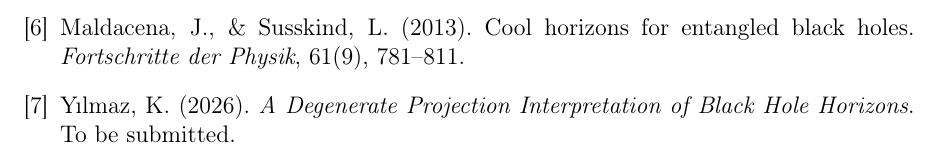
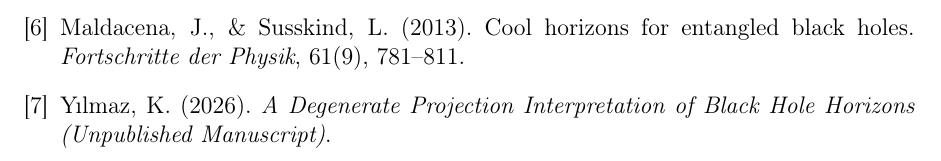
Before and after one commit to kayra-hn/HFP-Framework-2026, a LaTeX paper (PAPERS/01_VirtualParticleQubits/Yilmaz2026a_VirtualParticleQubits.tex): part of page 5 of 5, cut so that both start at the same text. Compiled offline with pdfLaTeX.

Commit message:
Update Yilmaz2026a_VirtualParticleQubits.tex

```diff
--- a/PAPERS/01_VirtualParticleQubits/Yilmaz2026a_VirtualParticleQubits.tex
+++ b/PAPERS/01_VirtualParticleQubits/Yilmaz2026a_VirtualParticleQubits.tex
@@ -152,8 +152,7 @@ Cool horizons for entangled black holes.
 
 \bibitem{Yilmaz2026c}
 Yılmaz, K. (2026).
-\textit{A Degenerate Projection Interpretation of Black Hole Horizons}.
-To be submitted.
+\textit{A Degenerate Projection Interpretation of Black Hole Horizons (Unpublished Manuscript)}.
 
 \end{thebibliography}
 
```
